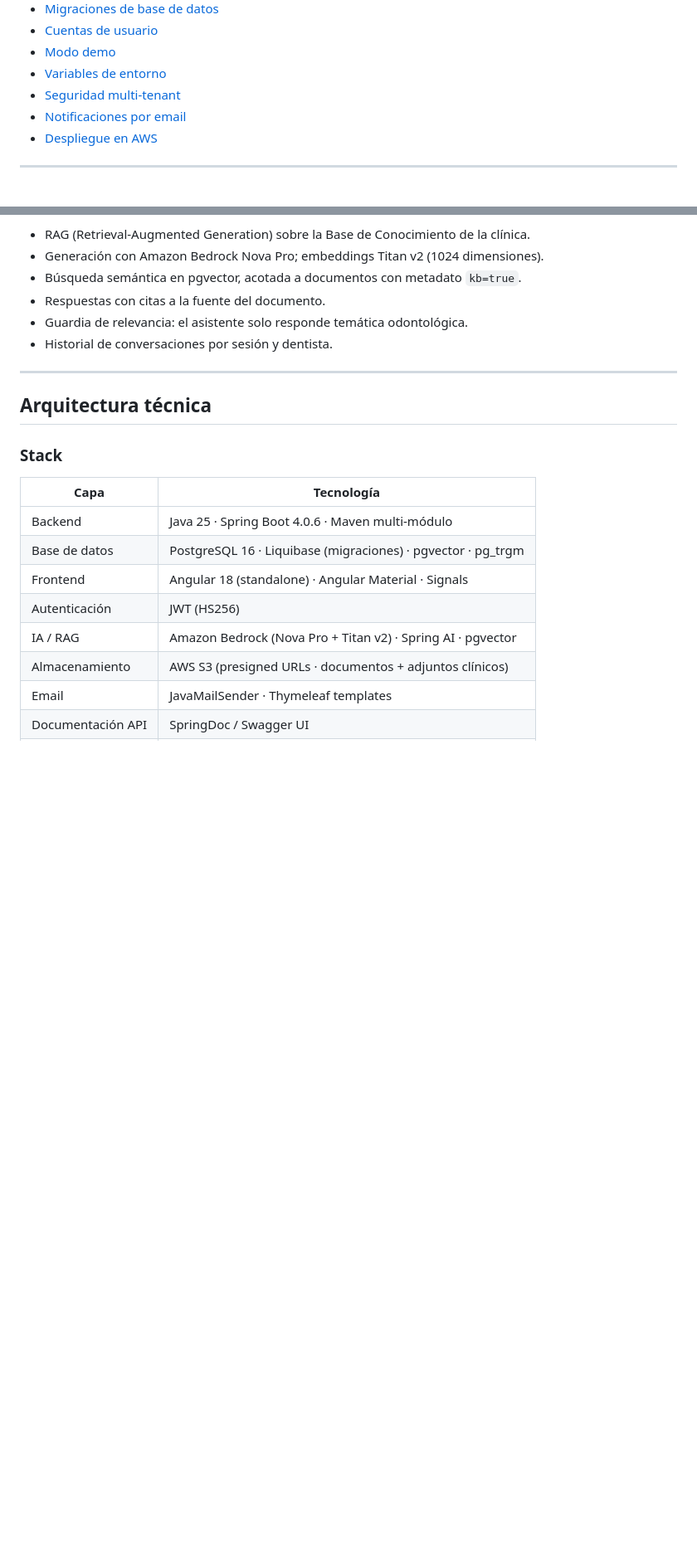
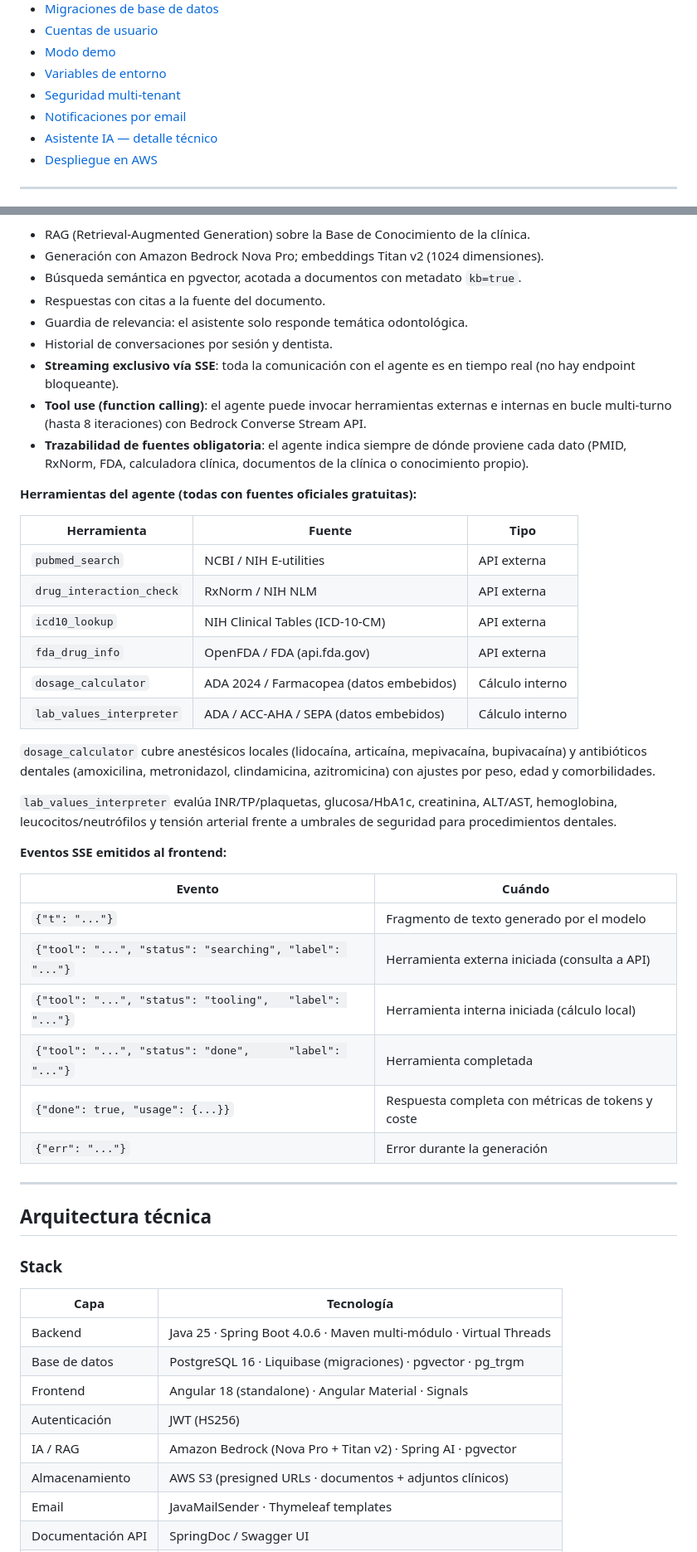
Before and after one commit to jerges/dentis, a Markdown page: README.md, 2 parts joined by grey strips. Shown at 83% size. Rendered like a GitHub page; blank space fills up the shorter version.

```diff
--- a/README.md
+++ b/README.md
@@ -17,6 +17,7 @@ Software de gestión dental integral orientado a optimizar los procesos clínico
 - [Variables de entorno](#variables-de-entorno)
 - [Seguridad multi-tenant](#seguridad-multi-tenant)
 - [Notificaciones por email](#notificaciones-por-email)
+- [Asistente IA — detalle técnico](#asistente-ia--detalle-técnico)
 - [Despliegue en AWS](#despliegue-en-aws)
 
 ---
@@ -91,6 +92,35 @@ Software de gestión dental integral orientado a optimizar los procesos clínico
 - Respuestas con citas a la fuente del documento.
 - Guardia de relevancia: el asistente solo responde temática odontológica.
 - Historial de conversaciones por sesión y dentista.
+- **Streaming exclusivo vía SSE**: toda la comunicación con el agente es en tiempo real (no hay endpoint bloqueante).
+- **Tool use (function calling)**: el agente puede invocar herramientas externas e internas en bucle multi-turno (hasta 8 iteraciones) con Bedrock Converse Stream API.
+- **Trazabilidad de fuentes obligatoria**: el agente indica siempre de dónde proviene cada dato (PMID, RxNorm, FDA, calculadora clínica, documentos de la clínica o conocimiento propio).
+
+**Herramientas del agente (todas con fuentes oficiales gratuitas):**
+
+| Herramienta | Fuente | Tipo |
+|---|---|---|
+| `pubmed_search` | NCBI / NIH E-utilities | API externa |
+| `drug_interaction_check` | RxNorm / NIH NLM | API externa |
+| `icd10_lookup` | NIH Clinical Tables (ICD-10-CM) | API externa |
+| `fda_drug_info` | OpenFDA / FDA (api.fda.gov) | API externa |
+| `dosage_calculator` | ADA 2024 / Farmacopea (datos embebidos) | Cálculo interno |
+| `lab_values_interpreter` | ADA / ACC-AHA / SEPA (datos embebidos) | Cálculo interno |
+
+`dosage_calculator` cubre anestésicos locales (lidocaína, articaína, mepivacaína, bupivacaína) y antibióticos dentales (amoxicilina, metronidazol, clindamicina, azitromicina) con ajustes por peso, edad y comorbilidades.
+
+`lab_values_interpreter` evalúa INR/TP/plaquetas, glucosa/HbA1c, creatinina, ALT/AST, hemoglobina, leucocitos/neutrófilos y tensión arterial frente a umbrales de seguridad para procedimientos dentales.
+
+**Eventos SSE emitidos al frontend:**
+
+| Evento | Cuándo |
+|---|---|
+| `{"t": "..."}` | Fragmento de texto generado por el modelo |
+| `{"tool": "...", "status": "searching", "label": "..."}` | Herramienta externa iniciada (consulta a API) |
+| `{"tool": "...", "status": "tooling",   "label": "..."}` | Herramienta interna iniciada (cálculo local) |
+| `{"tool": "...", "status": "done",      "label": "..."}` | Herramienta completada |
+| `{"done": true, "usage": {...}}` | Respuesta completa con métricas de tokens y coste |
+| `{"err": "..."}` | Error durante la generación |
 
 ---
 
@@ -100,7 +130,7 @@ Software de gestión dental integral orientado a optimizar los procesos clínico
 
 | Capa | Tecnología |
 |------|-----------|
-| Backend | Java 25 · Spring Boot 4.0.6 · Maven multi-módulo |
+| Backend | Java 25 · Spring Boot 4.0.6 · Maven multi-módulo · Virtual Threads |
 | Base de datos | PostgreSQL 16 · Liquibase (migraciones) · pgvector · pg_trgm |
 | Frontend | Angular 18 (standalone) · Angular Material · Signals |
 | Autenticación | JWT (HS256) |
```
Also changed, not shown: other parts of README.md (+74 -0 lines).
